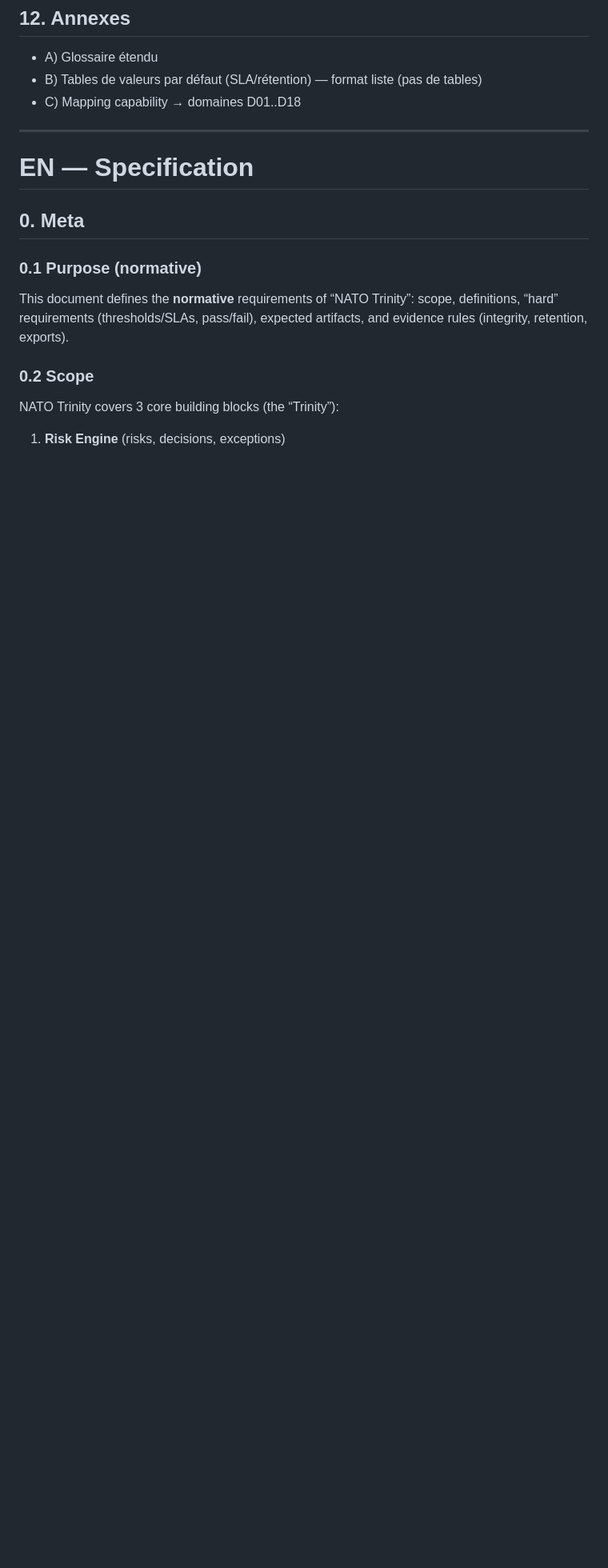
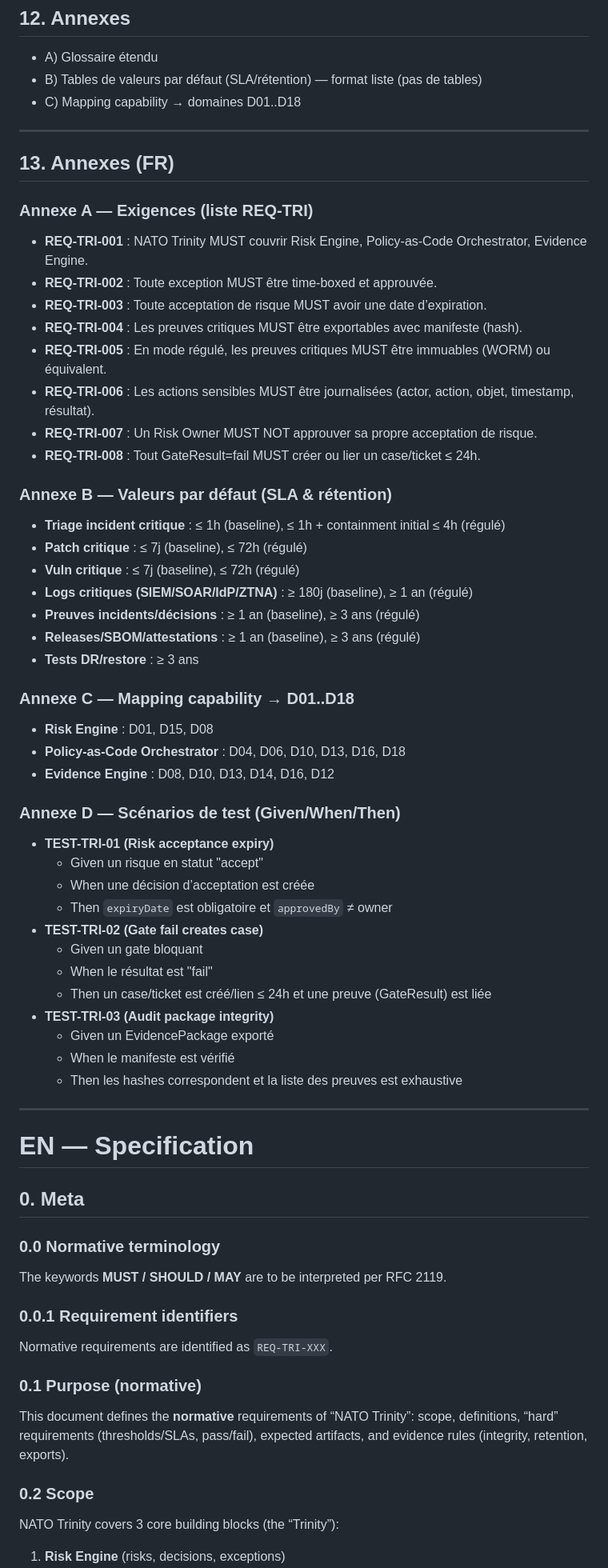
Before and after one commit to LAEYES/cyber-workbench, a Markdown page: specs/nato-trinity/NATO_Trinity_Spec_v1.0_FR-EN.md, the part around one of its changes. Shown at 80% size. Rendered like a GitHub page; blank space fills up the shorter version.

Commit message:
Harden NATO Trinity Spec v1.0.1 (REQ ids, defaults, tests)

```diff
--- a/specs/nato-trinity/NATO_Trinity_Spec_v1.0_FR-EN.md
+++ b/specs/nato-trinity/NATO_Trinity_Spec_v1.0_FR-EN.md
@@ -286,9 +292,56 @@ Obligatoire pour :
 
 ---
 
+## 13. Annexes (FR)
+### Annexe A — Exigences (liste REQ-TRI)
+- **REQ-TRI-001** : NATO Trinity MUST couvrir Risk Engine, Policy-as-Code Orchestrator, Evidence Engine.
+- **REQ-TRI-002** : Toute exception MUST être time-boxed et approuvée.
+- **REQ-TRI-003** : Toute acceptation de risque MUST avoir une date d’expiration.
+- **REQ-TRI-004** : Les preuves critiques MUST être exportables avec manifeste (hash).
+- **REQ-TRI-005** : En mode régulé, les preuves critiques MUST être immuables (WORM) ou équivalent.
+- **REQ-TRI-006** : Les actions sensibles MUST être journalisées (actor, action, objet, timestamp, résultat).
+- **REQ-TRI-007** : Un Risk Owner MUST NOT approuver sa propre acceptation de risque.
+- **REQ-TRI-008** : Tout GateResult=fail MUST créer ou lier un case/ticket ≤ 24h.
+
+### Annexe B — Valeurs par défaut (SLA & rétention)
+- **Triage incident critique** : ≤ 1h (baseline), ≤ 1h + containment initial ≤ 4h (régulé)
+- **Patch critique** : ≤ 7j (baseline), ≤ 72h (régulé)
+- **Vuln critique** : ≤ 7j (baseline), ≤ 72h (régulé)
+- **Logs critiques (SIEM/SOAR/IdP/ZTNA)** : ≥ 180j (baseline), ≥ 1 an (régulé)
+- **Preuves incidents/décisions** : ≥ 1 an (baseline), ≥ 3 ans (régulé)
+- **Releases/SBOM/attestations** : ≥ 1 an (baseline), ≥ 3 ans (régulé)
+- **Tests DR/restore** : ≥ 3 ans
+
+### Annexe C — Mapping capability → D01..D18
+- **Risk Engine** : D01, D15, D08
+- **Policy-as-Code Orchestrator** : D04, D06, D10, D13, D16, D18
+- **Evidence Engine** : D08, D10, D13, D14, D16, D12
+
+### Annexe D — Scénarios de test (Given/When/Then)
+- **TEST-TRI-01 (Risk acceptance expiry)**
+  - Given un risque en statut "accept"
+  - When une décision d’acceptation est créée
+  - Then `expiryDate` est obligatoire et `approvedBy` ≠ owner
+- **TEST-TRI-02 (Gate fail creates case)**
+  - Given un gate bloquant
+  - When le résultat est "fail"
+  - Then un case/ticket est créé/lien ≤ 24h et une preuve (GateResult) est liée
+- **TEST-TRI-03 (Audit package integrity)**
+  - Given un EvidencePackage exporté
+  - When le manifeste est vérifié
+  - Then les hashes correspondent et la liste des preuves est exhaustive
+
+---
+
 # EN — Specification
 
 ## 0. Meta
+### 0.0 Normative terminology
+The keywords **MUST / SHOULD / MAY** are to be interpreted per RFC 2119.
+
+### 0.0.1 Requirement identifiers
+Normative requirements are identified as `REQ-TRI-XXX`.
+
 ### 0.1 Purpose (normative)
 This document defines the **normative** requirements of “NATO Trinity”: scope, definitions, “hard” requirements (thresholds/SLAs, pass/fail), expected artifacts, and evidence rules (integrity, retention, exports).
 
```
Also changed, not shown: other parts of specs/nato-trinity/NATO_Trinity_Spec_v1.0_FR-EN.md (+48 -2 lines).
